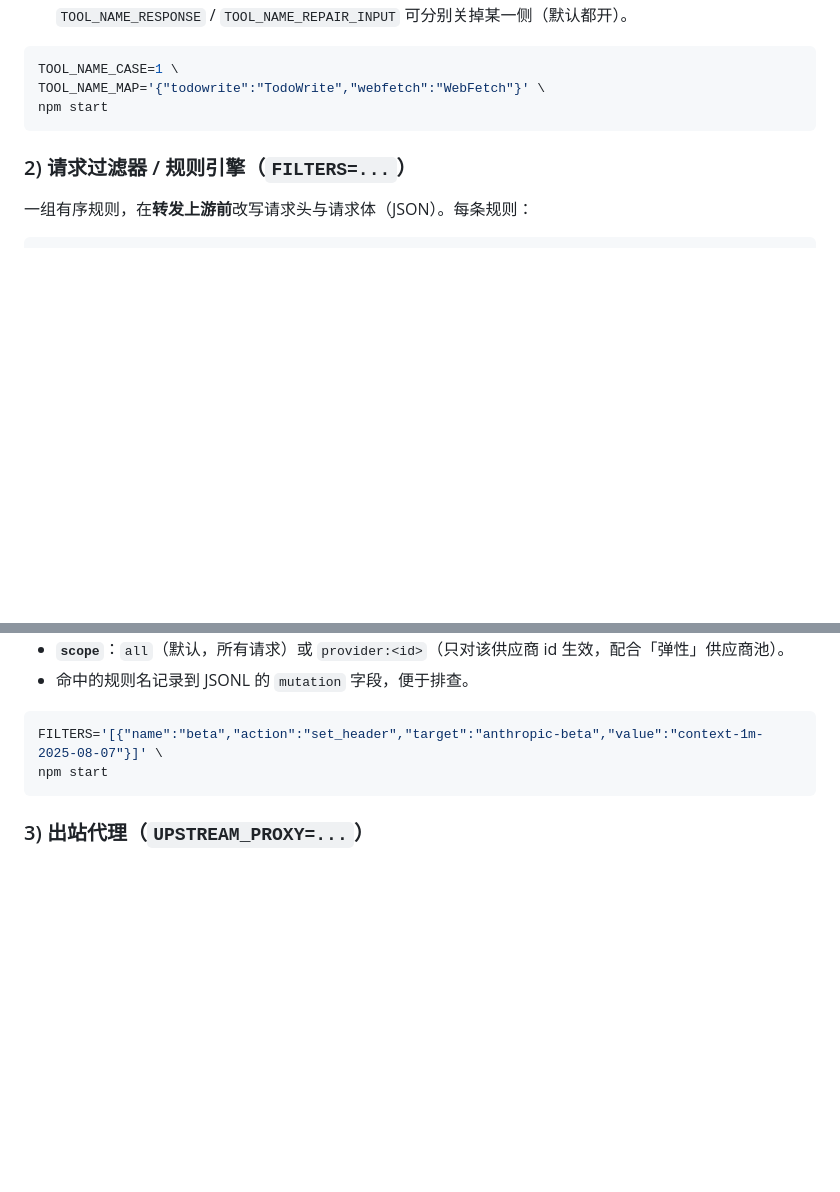
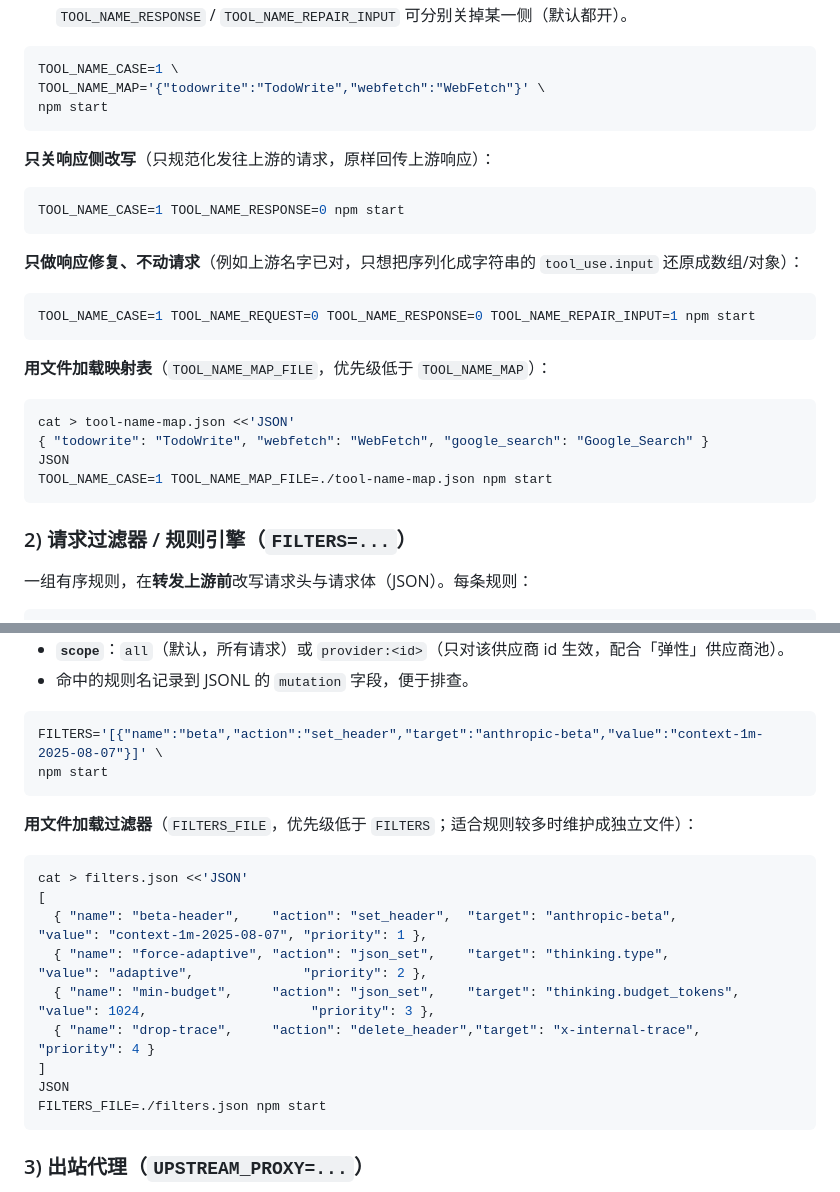
Before and after one commit to chaojilaoshi/practice, a Markdown page: cli-proxy-logger/README.md, 2 parts joined by grey strips. Drawn GitHub-style; blank space fills up the shorter version.

````diff
--- a/cli-proxy-logger/README.md
+++ b/cli-proxy-logger/README.md
@@ -233,6 +233,27 @@ TOOL_NAME_MAP='{"todowrite":"TodoWrite","webfetch":"WebFetch"}' \
 npm start
 ```
 
+**只关响应侧改写**（只规范化发往上游的请求，原样回传上游响应）：
+
+```bash
+TOOL_NAME_CASE=1 TOOL_NAME_RESPONSE=0 npm start
+```
+
+**只做响应修复、不动请求**（例如上游名字已对，只想把序列化成字符串的 `tool_use.input` 还原成数组/对象）：
+
+```bash
+TOOL_NAME_CASE=1 TOOL_NAME_REQUEST=0 TOOL_NAME_RESPONSE=0 TOOL_NAME_REPAIR_INPUT=1 npm start
+```
+
+**用文件加载映射表**（`TOOL_NAME_MAP_FILE`，优先级低于 `TOOL_NAME_MAP`）：
+
+```bash
+cat > tool-name-map.json <<'JSON'
+{ "todowrite": "TodoWrite", "webfetch": "WebFetch", "google_search": "Google_Search" }
+JSON
+TOOL_NAME_CASE=1 TOOL_NAME_MAP_FILE=./tool-name-map.json npm start
+```
+
 ### 2) 请求过滤器 / 规则引擎（`FILTERS=...`）
 
 一组有序规则，在**转发上游前**改写请求头与请求体（JSON）。每条规则：
@@ -257,6 +278,20 @@ npm start
 ```bash
 FILTERS='[{"name":"beta","action":"set_header","target":"anthropic-beta","value":"context-1m-2025-08-07"}]' \
 npm start
+```
+
+**用文件加载过滤器**（`FILTERS_FILE`，优先级低于 `FILTERS`；适合规则较多时维护成独立文件）：
+
+```bash
+cat > filters.json <<'JSON'
+[
+  { "name": "beta-header",    "action": "set_header",  "target": "anthropic-beta",          "value": "context-1m-2025-08-07", "priority": 1 },
+  { "name": "force-adaptive", "action": "json_set",    "target": "thinking.type",           "value": "adaptive",              "priority": 2 },
+  { "name": "min-budget",     "action": "json_set",    "target": "thinking.budget_tokens",  "value": 1024,                     "priority": 3 },
+  { "name": "drop-trace",     "action": "delete_header","target": "x-internal-trace",                                          "priority": 4 }
+]
+JSON
+FILTERS_FILE=./filters.json npm start
 ```
 
 ### 3) 出站代理（`UPSTREAM_PROXY=...`）
````
Also changed, not shown: cli-proxy-logger-java/README.md (+42 -0 lines), cli-proxy-logger-py/README.md (+35 -0 lines).
